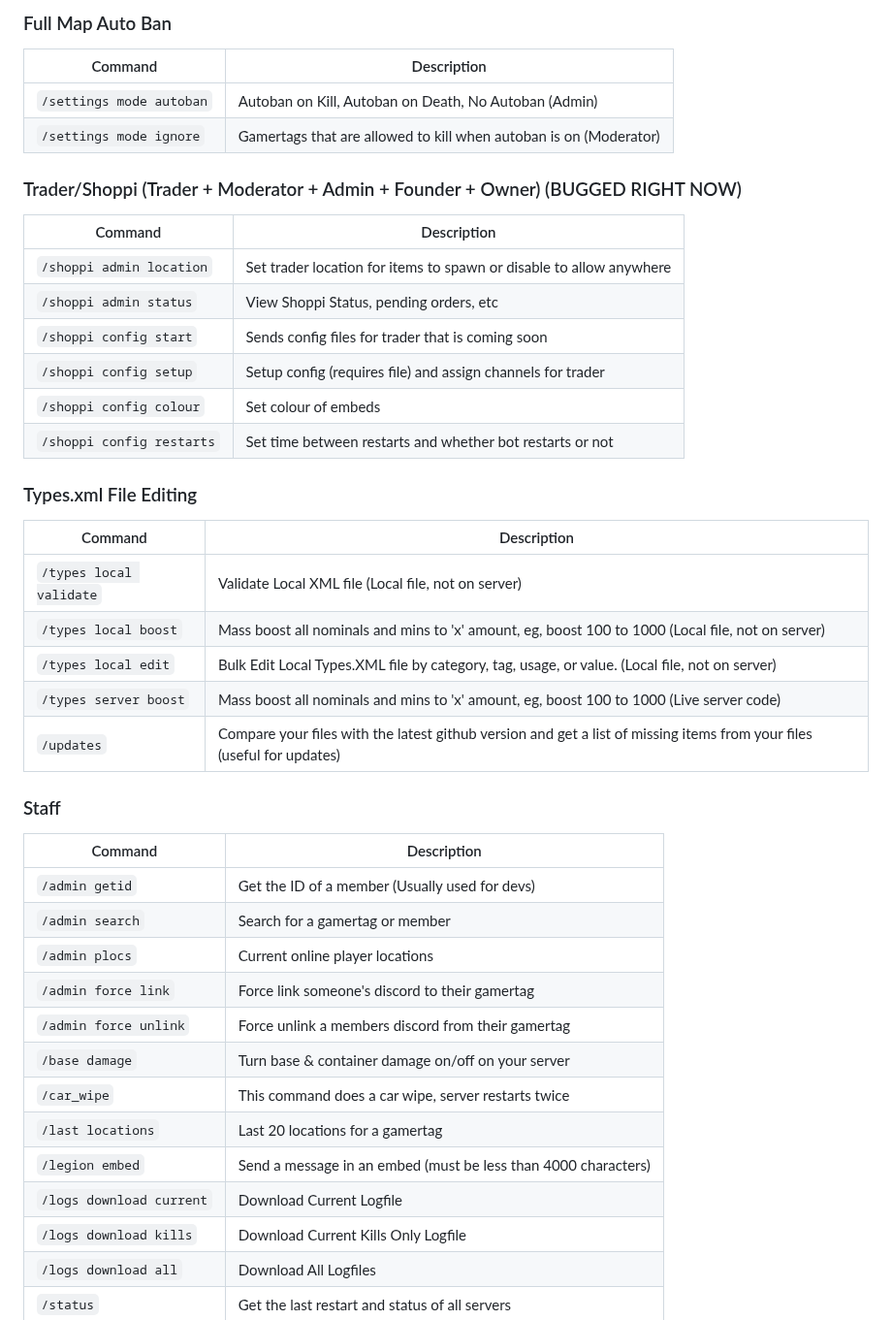
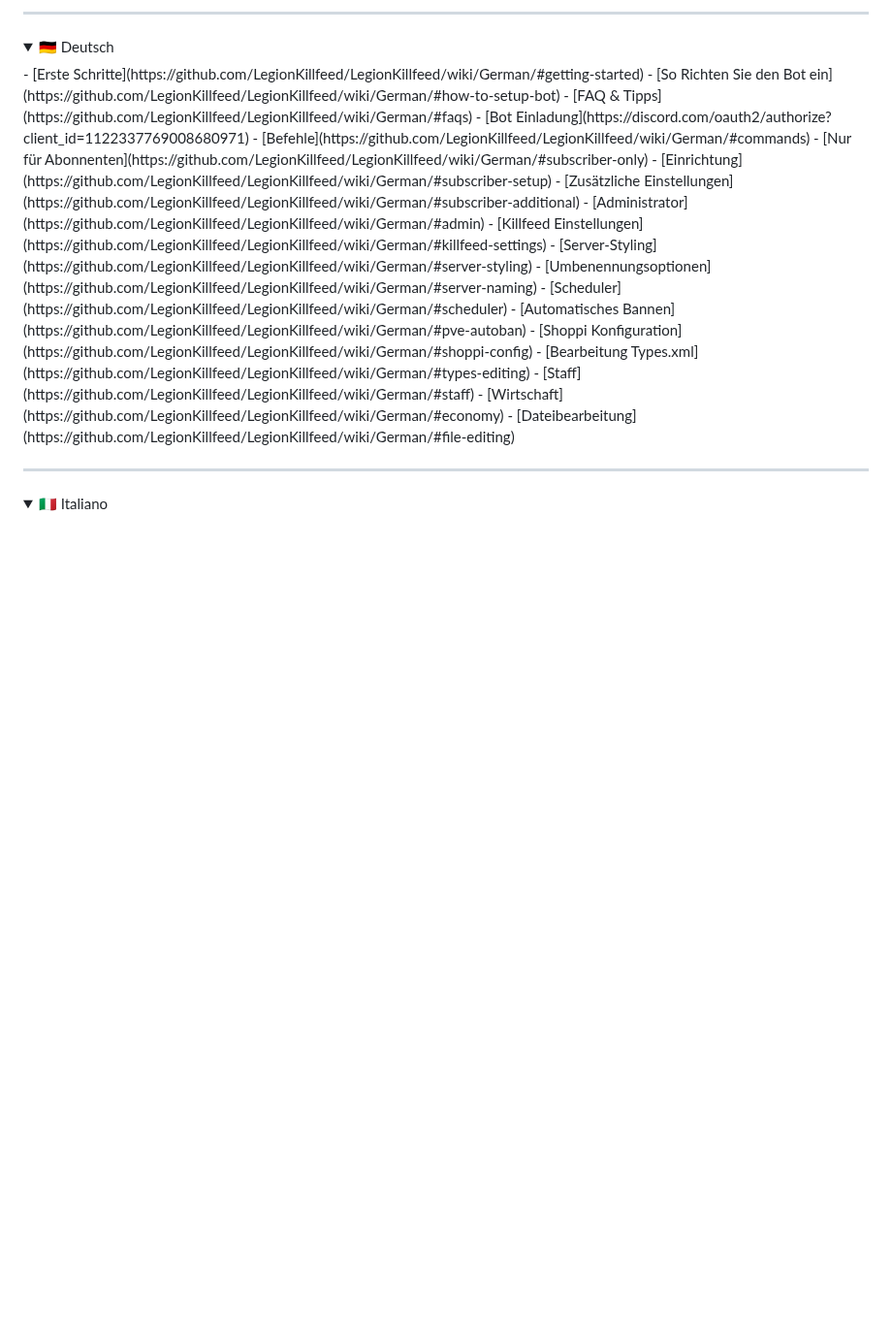
Before and after one commit to Legion-Killfeed/DayZ, a Markdown page: README.md, the part around one of its changes. Shown at 97% size. GitHub-like rendering; folded sections open; blank space fills up the shorter version.

```diff
--- a/README.md
+++ b/README.md
@@ -67,43 +92,35 @@
 
-### Full Map Auto Ban
-| Command | Description |
-|---------|-------------|
-| `/settings mode autoban` | Autoban on Kill, Autoban on Death, No Autoban (Admin)|
-| `/settings mode ignore` | Gamertags that are allowed to kill when autoban is on (Moderator)|
+---
 
-### Trader/Shoppi (Trader + Moderator + Admin + Founder + Owner) (BUGGED RIGHT NOW)
-| Command | Description |
-|---------|-------------|
-| `/shoppi admin location` | Set trader location for items to spawn or disable to allow anywhere|
-| `/shoppi admin status` | View Shoppi Status, pending orders, etc|
-| `/shoppi config start` | Sends config files for trader that is coming soon|
-| `/shoppi config setup` | Setup config (requires file) and assign channels for trader|
-| `/shoppi config colour` | Set colour of embeds|
-| `/shoppi config restarts` | Set time between restarts and whether bot restarts or not|
+<details>
+<summary>
+🇩🇪 Deutsch
+</summary>
+- [Erste Schritte](https://github.com/LegionKillfeed/LegionKillfeed/wiki/German/#getting-started)
+- [So Richten Sie den Bot ein](https://github.com/LegionKillfeed/LegionKillfeed/wiki/German/#how-to-setup-bot)
+- [FAQ & Tipps](https://github.com/LegionKillfeed/LegionKillfeed/wiki/German/#faqs)
+- [Bot Einladung](https://discord.com/oauth2/authorize?client_id=1122337769008680971)
+- [Befehle](https://github.com/LegionKillfeed/LegionKillfeed/wiki/German/#commands)
+  - [Nur für Abonnenten](https://github.com/LegionKillfeed/LegionKillfeed/wiki/German/#subscriber-only)
+  - [Einrichtung](https://github.com/LegionKillfeed/LegionKillfeed/wiki/German/#subscriber-setup)
+  - [Zusätzliche Einstellungen](https://github.com/LegionKillfeed/LegionKillfeed/wiki/German/#subscriber-additional)
+  - [Administrator](https://github.com/LegionKillfeed/LegionKillfeed/wiki/German/#admin)
+  - [Killfeed Einstellungen](https://github.com/LegionKillfeed/LegionKillfeed/wiki/German/#killfeed-settings)
+  - [Server-Styling](https://github.com/LegionKillfeed/LegionKillfeed/wiki/German/#server-styling)
+  - [Umbenennungsoptionen](https://github.com/LegionKillfeed/LegionKillfeed/wiki/German/#server-naming)
+  - [Scheduler](https://github.com/LegionKillfeed/LegionKillfeed/wiki/German/#scheduler)
+  - [Automatisches Bannen](https://github.com/LegionKillfeed/LegionKillfeed/wiki/German/#pve-autoban)
+  - [Shoppi Konfiguration](https://github.com/LegionKillfeed/LegionKillfeed/wiki/German/#shoppi-config)
+  - [Bearbeitung Types.xml](https://github.com/LegionKillfeed/LegionKillfeed/wiki/German/#types-editing)
+  - [Staff](https://github.com/LegionKillfeed/LegionKillfeed/wiki/German/#staff)
+  - [Wirtschaft](https://github.com/LegionKillfeed/LegionKillfeed/wiki/German/#economy)
+  - [Dateibearbeitung](https://github.com/LegionKillfeed/LegionKillfeed/wiki/German/#file-editing)
+</details>
 
-### Types.xml File Editing
-| Command | Description |
-|---------|-------------|
-| `/types local validate` | Validate Local XML file (Local file, not on server)|
-| `/types local boost` | Mass boost all nominals and mins to 'x' amount, eg, boost 100 to 1000 (Local file, not on server)|
-| `/types local edit` | Bulk Edit Local Types.XML file by category, tag, usage, or value. (Local file, not on server)|
-| `/types server boost` | Mass boost all nominals and mins to 'x' amount, eg, boost 100 to 1000 (Live server code)|
-| `/updates` | Compare your files with the latest github version and get a list of missing items from your files (useful for updates)|
+---
 
-### Staff
-| Command | Description |
-|---------|-------------|
-| `/admin getid` | Get the ID of a member (Usually used for devs)|
-| `/admin search` | Search for a gamertag or member|
-| `/admin plocs` | Current online player locations|
-| `/admin force link` | Force link someone's discord to their gamertag|
-| `/admin force unlink` | Force unlink a members discord from their gamertag|
-| `/base damage` | Turn base & container damage on/off on your server|
-| `/car_wipe` | This command does a car wipe, server restarts twice|
-| `/last locations` | Last 20 locations for a gamertag|
-| `/legion embed` | Send a message in an embed (must be less than 4000 characters)|
-| `/logs download current` | Download Current Logfile|
-| `/logs download kills` | Download Current Kills Only Logfile|
-| `/logs download all` | Download All Logfiles|
-| `/status` | Get the last restart and status of all servers|
+<details>
+<summary>
+🇮🇹 Italiano
+</summary>
 
```
Also changed, not shown: other parts of README.md (+154 -282 lines).
